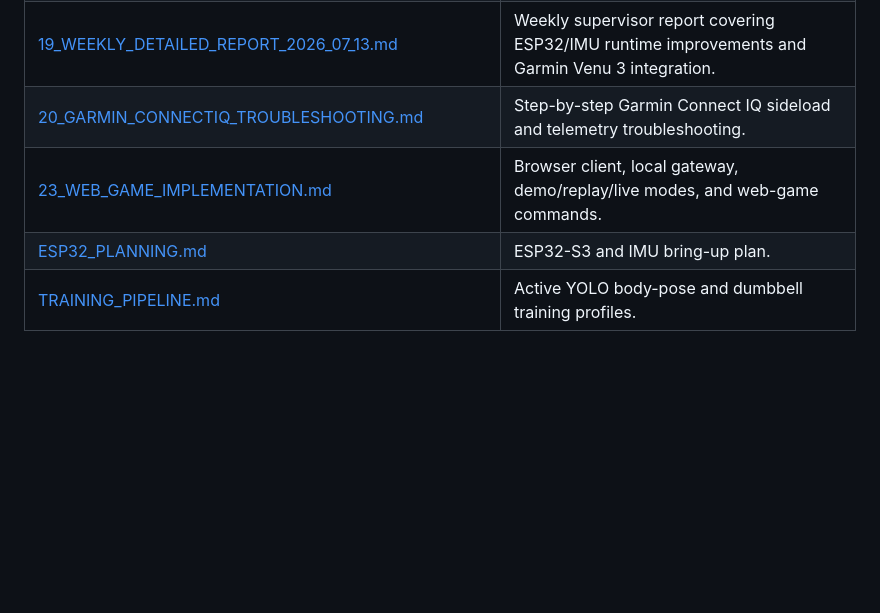
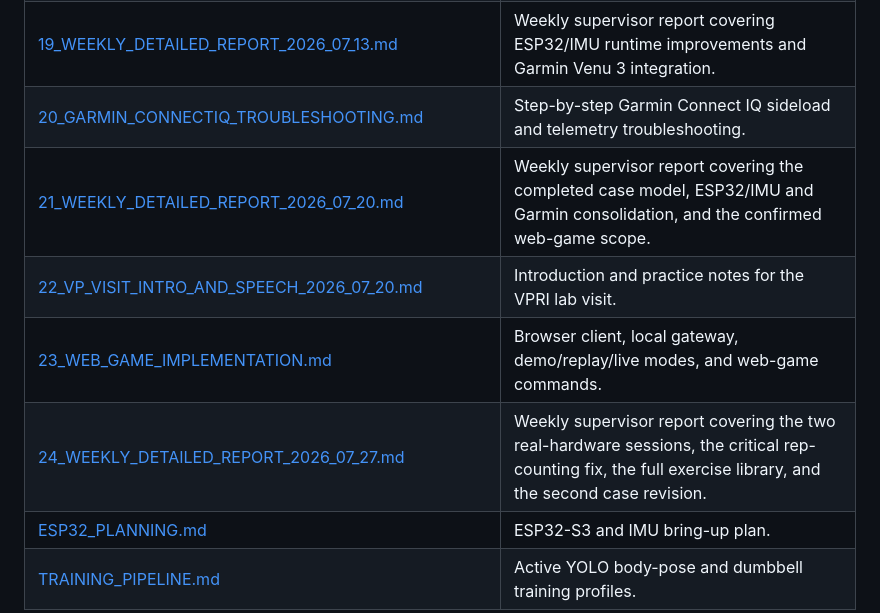
Before and after one commit to MiltonMeraz12/FitQuest---Persuasive-Computing-Lab, a Markdown page: docs/00_DOCUMENTATION_INDEX.md, the part around the change. Drawn GitHub-style; blank space fills up the shorter version.

```diff
--- a/docs/00_DOCUMENTATION_INDEX.md
+++ b/docs/00_DOCUMENTATION_INDEX.md
@@ -26,7 +26,10 @@ This documentation reflects the June 23, 2026 project pivot. The project is now
 | [18_GARMIN_VENU3_BRIDGE_PLAN.md](18_GARMIN_VENU3_BRIDGE_PLAN.md) | Defines the Garmin Venu 3 Connect IQ bridge, BLE fallback, and wearable JSON path. |
 | [19_WEEKLY_DETAILED_REPORT_2026_07_13.md](19_WEEKLY_DETAILED_REPORT_2026_07_13.md) | Weekly supervisor report covering ESP32/IMU runtime improvements and Garmin Venu 3 integration. |
 | [20_GARMIN_CONNECTIQ_TROUBLESHOOTING.md](20_GARMIN_CONNECTIQ_TROUBLESHOOTING.md) | Step-by-step Garmin Connect IQ sideload and telemetry troubleshooting. |
+| [21_WEEKLY_DETAILED_REPORT_2026_07_20.md](21_WEEKLY_DETAILED_REPORT_2026_07_20.md) | Weekly supervisor report covering the completed case model, ESP32/IMU and Garmin consolidation, and the confirmed web-game scope. |
+| [22_VP_VISIT_INTRO_AND_SPEECH_2026_07_20.md](22_VP_VISIT_INTRO_AND_SPEECH_2026_07_20.md) | Introduction and practice notes for the VPRI lab visit. |
 | [23_WEB_GAME_IMPLEMENTATION.md](23_WEB_GAME_IMPLEMENTATION.md) | Browser client, local gateway, demo/replay/live modes, and web-game commands. |
+| [24_WEEKLY_DETAILED_REPORT_2026_07_27.md](24_WEEKLY_DETAILED_REPORT_2026_07_27.md) | Weekly supervisor report covering the two real-hardware sessions, the critical rep-counting fix, the full exercise library, and the second case revision. |
 | [ESP32_PLANNING.md](ESP32_PLANNING.md) | ESP32-S3 and IMU bring-up plan. |
 | [TRAINING_PIPELINE.md](TRAINING_PIPELINE.md) | Active YOLO body-pose and dumbbell training profiles. |
 
```
Also changed, not shown: docs/24_WEEKLY_DETAILED_REPORT_2026_07_27.md (added, +31 -0 lines).
